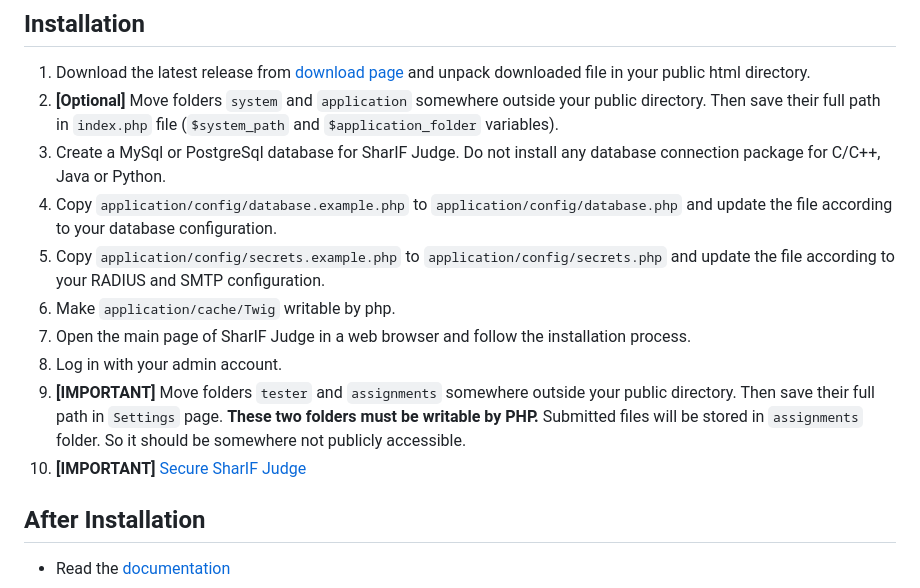
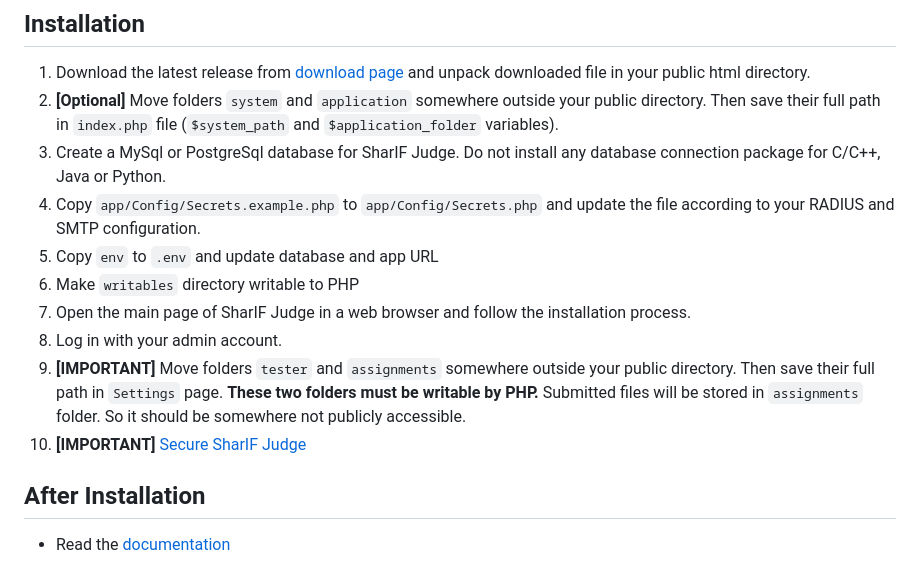
Before and after one commit to filipussetioo/SharIF-JudgeCI4, a Markdown page: README.md, the part around the change. Rendered like a GitHub page.

```diff
--- a/README.md
+++ b/README.md
@@ -48,13 +48,13 @@ For running SharIF Judge, a Linux server with following requirements is needed:
   1. Download the latest release from [download page](https://github.com/ifunpar/Sharif-Judge/releases) and unpack downloaded file in your public html directory.
   2. **[Optional]** Move folders `system` and `application` somewhere outside your public directory. Then save their full path in `index.php` file (`$system_path` and `$application_folder` variables).
   3. Create a MySql or PostgreSql database for SharIF Judge. Do not install any database connection package for C/C++, Java or Python.
-  4. Copy `application/config/database.example.php` to `application/config/database.php` and update the file according to your database configuration.
-  4. Copy `application/config/secrets.example.php` to `application/config/secrets.php` and update the file according to your RADIUS and SMTP configuration.
-  5. Make `application/cache/Twig` writable by php.
-  6. Open the main page of SharIF Judge in a web browser and follow the installation process.
-  7. Log in with your admin account.
-  8. **[IMPORTANT]** Move folders `tester` and `assignments` somewhere outside your public directory. Then save their full path in `Settings` page. **These two folders must be writable by PHP.** Submitted files will be stored in `assignments` folder. So it should be somewhere not publicly accessible.
-  9. **[IMPORTANT]** [Secure SharIF Judge](https://github.com/ifunpar/Sharif-Judge/blob/docs/v1.4/security.md)
+  4. Copy `app/Config/Secrets.example.php` to `app/Config/Secrets.php` and update the file according to your RADIUS and SMTP configuration.
+  5. Copy `env` to `.env` and update database and app URL
+  6. Make `writables` directory writable to PHP
+  7. Open the main page of SharIF Judge in a web browser and follow the installation process.
+  8. Log in with your admin account.
+  9. **[IMPORTANT]** Move folders `tester` and `assignments` somewhere outside your public directory. Then save their full path in `Settings` page. **These two folders must be writable by PHP.** Submitted files will be stored in `assignments` folder. So it should be somewhere not publicly accessible.
+  10. **[IMPORTANT]** [Secure SharIF Judge](https://github.com/ifunpar/Sharif-Judge/blob/docs/v1.4/security.md)
 
 ## After Installation
 
```
